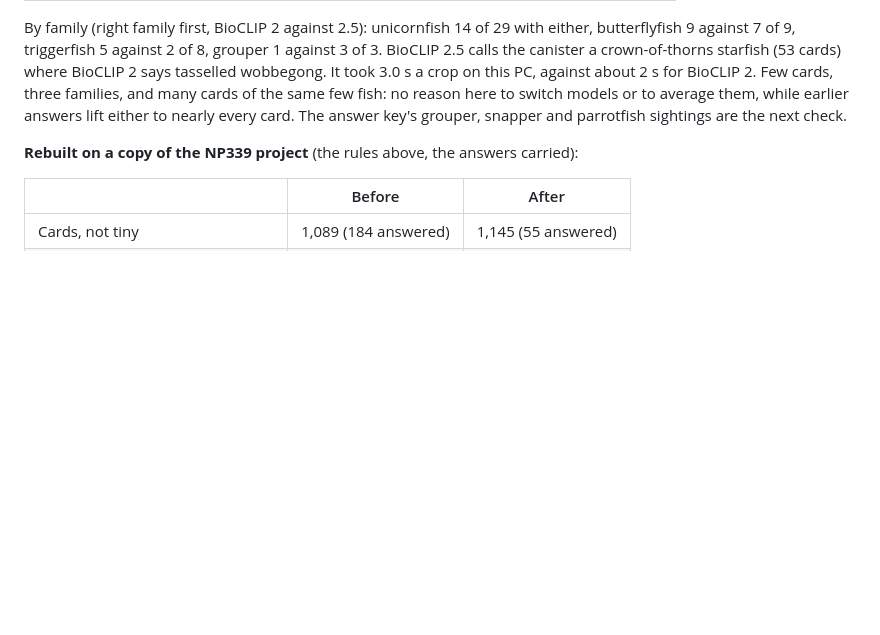
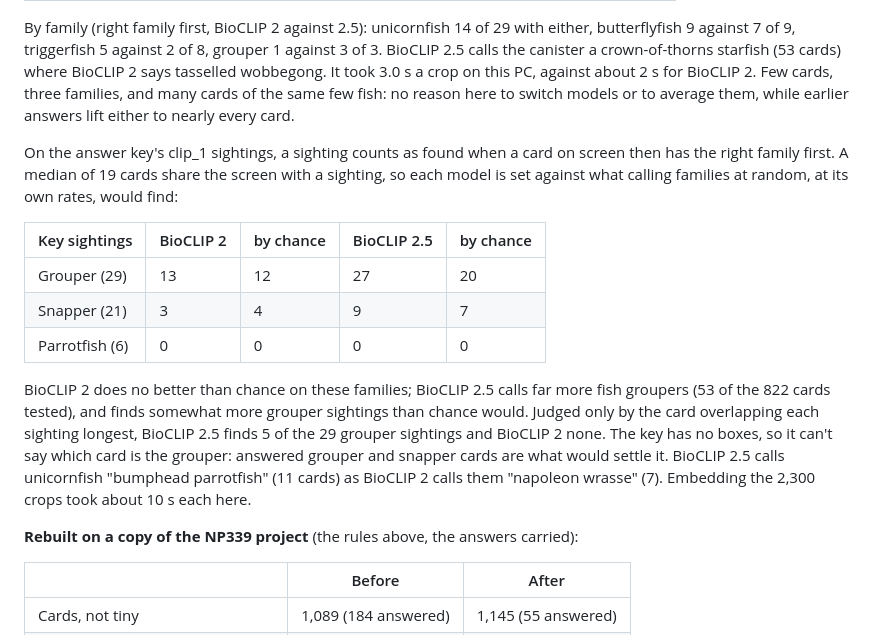
Before and after one commit to avinci102/Bruv_optimization, a Markdown page: docs/SPEC.md, the part around the change. GitHub-like rendering; blank space fills up the shorter version.

Commit message:
Record BioCLIP 2.5 on the answer key, against chance (SPEC section 14)
With a median of 19 cards on screen per key sighting, a card with the
right family is often there by chance. BioCLIP 2 finds no more grouper
(13 of 29) or snapper (3 of 21) sightings than chance (12, 4); BioCLIP 2.5
finds 27 and 9 against 20 and 7 by chance, and calls far more fish groupers.
Answered grouper and snapper cards would settle it.

Co-Authored-By: Claude Opus 5.5 <noreply@anthropic.com>

```diff
--- a/docs/SPEC.md
+++ b/docs/SPEC.md
@@ -962,8 +962,26 @@ arm, which never moves, answered card after card. Measured on those answers:
    BioCLIP 2 says tasselled wobbegong. It took 3.0 s a crop on this PC, against about 2 s
    for BioCLIP 2. Few cards, three families, and many cards of the same few fish: no
    reason here to switch models or to average them, while earlier answers lift either to
-   nearly every card. The answer key's grouper, snapper and parrotfish sightings are the
-   next check.
+   nearly every card.
+
+   On the answer key's clip_1 sightings, a sighting counts as found when a card on screen
+   then has the right family first. A median of 19 cards share the screen with a sighting,
+   so each model is set against what calling families at random, at its own rates, would
+   find:
+
+| Key sightings | BioCLIP 2 | by chance | BioCLIP 2.5 | by chance |
+|---|---|---|---|---|
+| Grouper (29) | 13 | 12 | 27 | 20 |
+| Snapper (21) | 3 | 4 | 9 | 7 |
+| Parrotfish (6) | 0 | 0 | 0 | 0 |
+
+   BioCLIP 2 does no better than chance on these families; BioCLIP 2.5 calls far more fish
+   groupers (53 of the 822 cards tested), and finds somewhat more grouper sightings than
+   chance would. Judged only by the card overlapping each sighting longest, BioCLIP 2.5
+   finds 5 of the 29 grouper sightings and BioCLIP 2 none. The key has no boxes, so it
+   can't say which card is the grouper: answered grouper and snapper cards are what would
+   settle it. BioCLIP 2.5 calls unicornfish "bumphead parrotfish" (11 cards) as BioCLIP 2
+   calls them "napoleon wrasse" (7). Embedding the 2,300 crops took about 10 s each here.
 
 **Rebuilt on a copy of the NP339 project** (the rules above, the answers carried):
 
```
